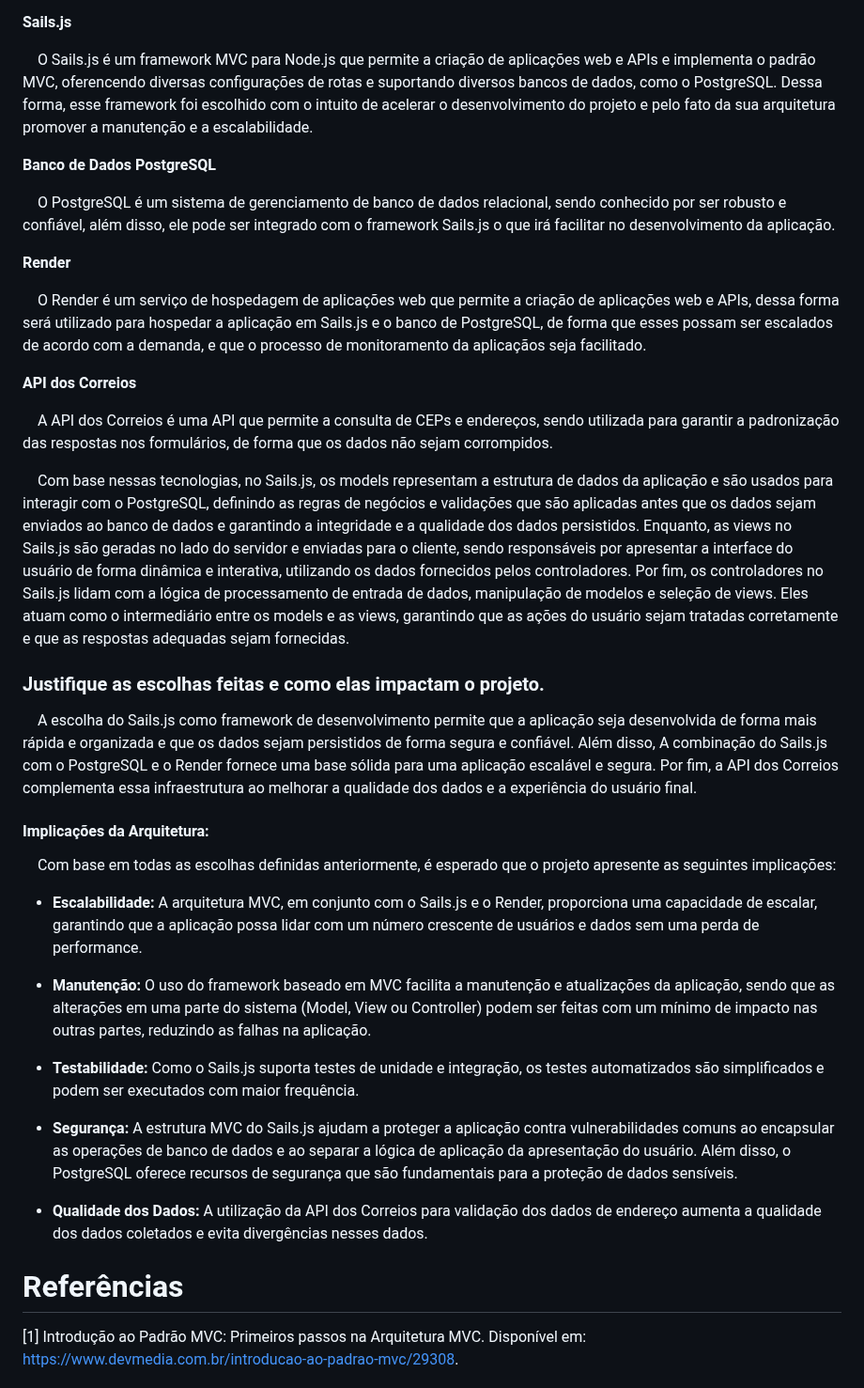
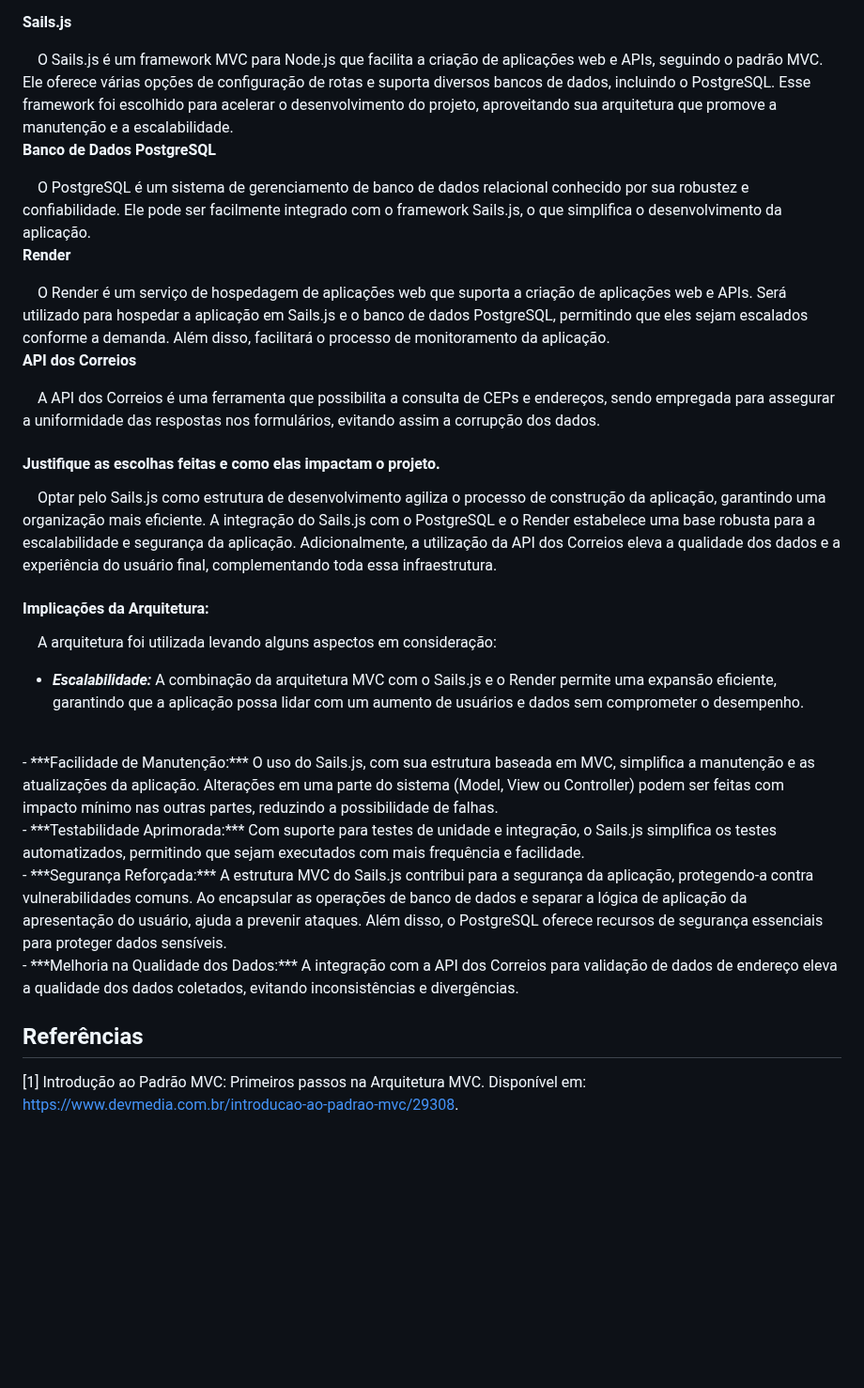
Before and after one commit to julia-lika/arquiteturaMVC, a Markdown page: README.md, the part around one of its changes. Shown at 94% size. Rendered like a GitHub page; blank space fills up the shorter version.

```diff
--- a/README.md
+++ b/README.md
@@ -208,41 +240,42 @@ Já o segundo é o formulários:
 
 **Sails.js**
 
-&nbsp;&nbsp;&nbsp;&nbsp;O Sails.js é um framework MVC para Node.js que permite a criação de aplicações web e APIs e implementa o padrão MVC, oferencendo diversas configurações de rotas e suportando diversos bancos de dados, como o PostgreSQL. Dessa forma, esse framework foi escolhido com o intuito de acelerar o desenvolvimento do projeto e pelo fato da sua arquitetura promover a manutenção e a escalabilidade.
-
+&nbsp;&nbsp;&nbsp;&nbsp;O Sails.js é um framework MVC para Node.js que facilita a criação de aplicações web e APIs, seguindo o padrão MVC. Ele oferece várias opções de configuração de rotas e suporta diversos bancos de dados, incluindo o PostgreSQL. Esse framework foi escolhido para acelerar o desenvolvimento do projeto, aproveitando sua arquitetura que promove a manutenção e a escalabilidade.
+<br>
 **Banco de Dados PostgreSQL**
 
-&nbsp;&nbsp;&nbsp;&nbsp;O PostgreSQL é um sistema de gerenciamento de banco de dados relacional, sendo conhecido por ser robusto e confiável, além disso, ele pode ser integrado com o framework Sails.js o que irá facilitar no desenvolvimento da aplicação.
-
+&nbsp;&nbsp;&nbsp;&nbsp;O PostgreSQL é um sistema de gerenciamento de banco de dados relacional conhecido por sua robustez e confiabilidade. Ele pode ser facilmente integrado com o framework Sails.js, o que simplifica o desenvolvimento da aplicação.
+<br>
 **Render**
 
-&nbsp;&nbsp;&nbsp;&nbsp;O Render é um serviço de hospedagem de aplicações web que permite a criação de aplicações web e APIs, dessa forma será utilizado para hospedar a aplicação em Sails.js e o banco de PostgreSQL, de forma que esses possam ser escalados de acordo com a demanda, e que o processo de monitoramento da aplicaçãos seja facilitado.
-
+&nbsp;&nbsp;&nbsp;&nbsp;O Render é um serviço de hospedagem de aplicações web que suporta a criação de aplicações web e APIs. Será utilizado para hospedar a aplicação em Sails.js e o banco de dados PostgreSQL, permitindo que eles sejam escalados conforme a demanda. Além disso, facilitará o processo de monitoramento da aplicação.
+<br>
 **API dos Correios**
 
-&nbsp;&nbsp;&nbsp;&nbsp;A API dos Correios é uma API que permite a consulta de CEPs e endereços, sendo utilizada para garantir a padronização das respostas nos formulários, de forma que os dados não sejam corrompidos.
+&nbsp;&nbsp;&nbsp;&nbsp;A API dos Correios é uma ferramenta que possibilita a consulta de CEPs e endereços, sendo empregada para assegurar a uniformidade das respostas nos formulários, evitando assim a corrupção dos dados.
+<br>
 
-&nbsp;&nbsp;&nbsp;&nbsp;Com base nessas tecnologias, no Sails.js, os models representam a estrutura de dados da aplicação e são usados para interagir com o PostgreSQL, definindo as regras de negócios e validações que são aplicadas antes que os dados sejam enviados ao banco de dados e garantindo a integridade e a qualidade dos dados persistidos. Enquanto, as views no Sails.js são geradas no lado do servidor e enviadas para o cliente, sendo responsáveis por apresentar a interface do usuário de forma dinâmica e interativa, utilizando os dados fornecidos pelos controladores. Por fim, os controladores no Sails.js lidam com a lógica de processamento de entrada de dados, manipulação de modelos e seleção de views. Eles atuam como o intermediário entre os models e as views, garantindo que as ações do usuário sejam tratadas corretamente e que as respostas adequadas sejam fornecidas.
+#### Justifique as escolhas feitas e como elas impactam o projeto.
 
-### Justifique as escolhas feitas e como elas impactam o projeto.
-
-&nbsp;&nbsp;&nbsp;&nbsp;A escolha do Sails.js como framework de desenvolvimento permite que a aplicação seja desenvolvida de forma mais rápida e organizada e que os dados sejam persistidos de forma segura e confiável. Além disso, A combinação do Sails.js com o PostgreSQL e o Render fornece uma base sólida para uma aplicação escalável e segura. Por fim, a API dos Correios complementa essa infraestrutura ao melhorar a qualidade dos dados e a experiência do usuário final.
+&nbsp;&nbsp;&nbsp;&nbsp;Optar pelo Sails.js como estrutura de desenvolvimento agiliza o processo de construção da aplicação, garantindo uma organização mais eficiente. A integração do Sails.js com o PostgreSQL e o Render estabelece uma base robusta para a escalabilidade e segurança da aplicação. Adicionalmente, a utilização da API dos Correios eleva a qualidade dos dados e a experiência do usuário final, complementando toda essa infraestrutura.
+<br>
 
 #### Implicações da Arquitetura:
 
-&nbsp;&nbsp;&nbsp;&nbsp;Com base em todas as escolhas definidas anteriormente, é esperado que o projeto apresente as seguintes implicações:
+&nbsp;&nbsp;&nbsp;&nbsp;A arquitetura foi utilizada levando alguns aspectos em consideração:
 
-- **Escalabilidade:** A arquitetura MVC, em conjunto com o Sails.js e o Render, proporciona uma capacidade de escalar, garantindo que a aplicação possa lidar com um número crescente de usuários e dados sem uma perda de performance.
+- ***Escalabilidade:*** A combinação da arquitetura MVC com o Sails.js e o Render permite uma expansão eficiente, garantindo que a aplicação possa lidar com um aumento de usuários e dados sem comprometer o desempenho.
+<br>
+- ***Facilidade de Manutenção:*** O uso do Sails.js, com sua estrutura baseada em MVC, simplifica a manutenção e as atualizações da aplicação. Alterações em uma parte do sistema (Model, View ou Controller) podem ser feitas com impacto mínimo nas outras partes, reduzindo a possibilidade de falhas.
+<br>
+- ***Testabilidade Aprimorada:*** Com suporte para testes de unidade e integração, o Sails.js simplifica os testes automatizados, permitindo que sejam executados com mais frequência e facilidade.
+<br>
+- ***Segurança Reforçada:*** A estrutura MVC do Sails.js contribui para a segurança da aplicação, protegendo-a contra vulnerabilidades comuns. Ao encapsular as operações de banco de dados e separar a lógica de aplicação da apresentação do usuário, ajuda a prevenir ataques. Além disso, o PostgreSQL oferece recursos de segurança essenciais para proteger dados sensíveis.
+<br>
+- ***Melhoria na Qualidade dos Dados:*** A integração com a API dos Correios para validação de dados de endereço eleva a qualidade dos dados coletados, evitando inconsistências e divergências.
+<br>
 
-- **Manutenção:** O uso do framework baseado em MVC facilita a manutenção e atualizações da aplicação, sendo que as alterações em uma parte do sistema (Model, View ou Controller) podem ser feitas com um mínimo de impacto nas outras partes, reduzindo as falhas na aplicação.
-
-- **Testabilidade:** Como o Sails.js suporta testes de unidade e integração, os testes automatizados são simplificados e podem ser executados com maior frequência.
-
-- **Segurança:** A estrutura MVC do Sails.js ajudam a proteger a aplicação contra vulnerabilidades comuns ao encapsular as operações de banco de dados e ao separar a lógica de aplicação da apresentação do usuário. Além disso, o PostgreSQL oferece recursos de segurança que são fundamentais para a proteção de dados sensíveis.
-
-- **Qualidade dos Dados:** A utilização da API dos Correios para validação dos dados de endereço aumenta a qualidade dos dados coletados e evita divergências nesses dados.
-
-# Referências
+## Referências
 
 [1] Introdução ao Padrão MVC: Primeiros passos na Arquitetura MVC. Disponível em: <https://www.devmedia.com.br/introducao-ao-padrao-mvc/29308>.
 
```
Also changed, not shown: other parts of README.md (+44 -12 lines).
